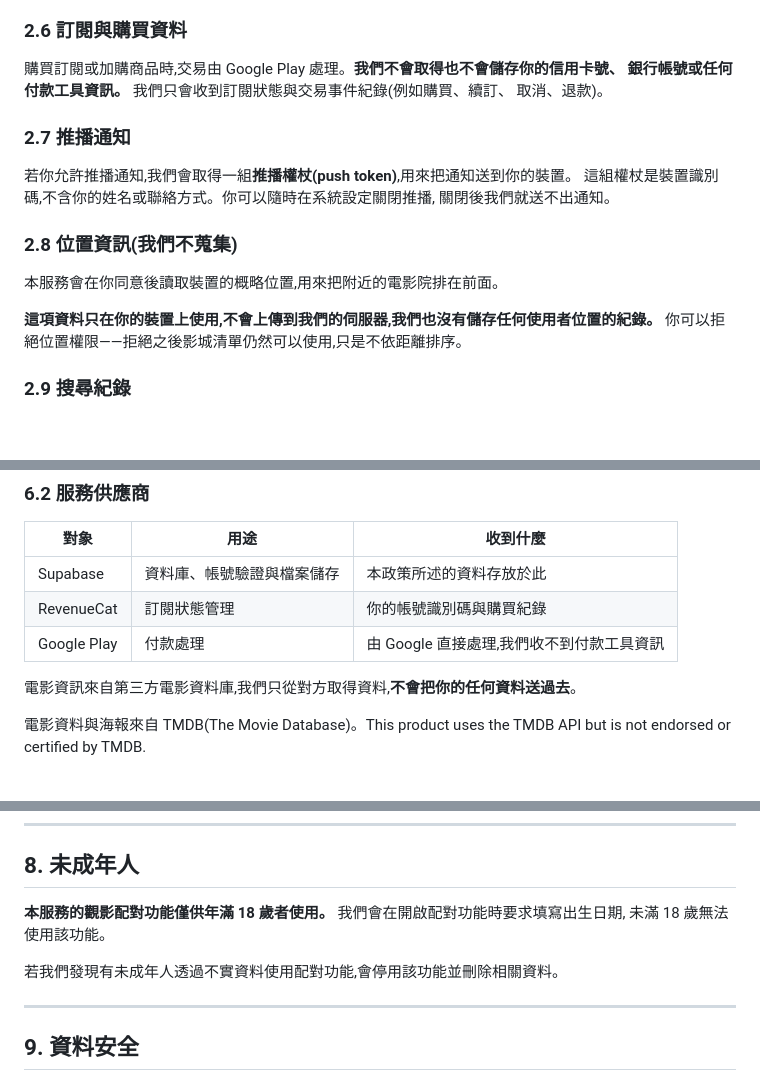
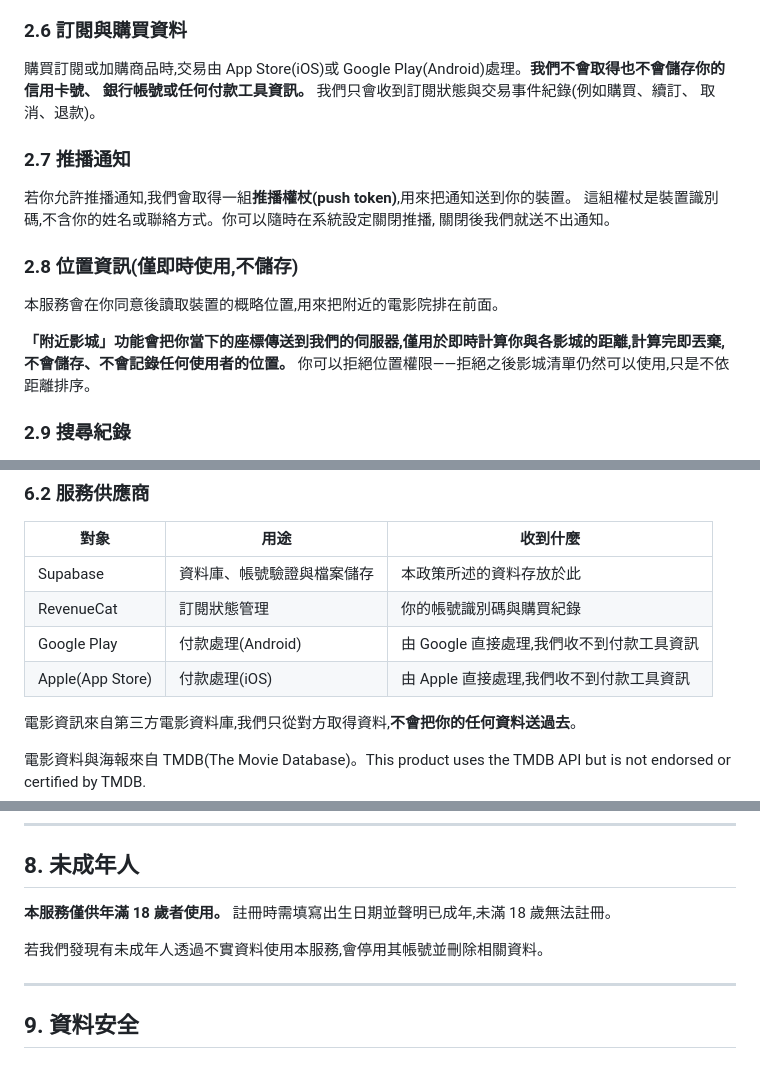
Before and after one commit to mimicinephile/mimi-privacy, a Markdown page: README.md, 3 parts joined by grey strips. GitHub-like rendering; blank space fills up the shorter version.

Commit message:
privacy: 位置/App Store/18+ 更正

```diff
--- a/README.md
+++ b/README.md
@@ -57,7 +57,7 @@ Bitter DEV(以下稱「我們」)開發並營運「迷迷」App(以下稱「本
 
 ### 2.6 訂閱與購買資料
 
-購買訂閱或加購商品時,交易由 Google Play 處理。**我們不會取得也不會儲存你的信用卡號、
+購買訂閱或加購商品時,交易由 App Store(iOS)或 Google Play(Android)處理。**我們不會取得也不會儲存你的信用卡號、
 銀行帳號或任何付款工具資訊。** 我們只會收到訂閱狀態與交易事件紀錄(例如購買、續訂、
 取消、退款)。
 
@@ -67,11 +67,11 @@ Bitter DEV(以下稱「我們」)開發並營運「迷迷」App(以下稱「本
 這組權杖是裝置識別碼,不含你的姓名或聯絡方式。你可以隨時在系統設定關閉推播,
 關閉後我們就送不出通知。
 
-### 2.8 位置資訊(我們**不**蒐集)
+### 2.8 位置資訊(僅即時使用,不儲存)
 
 本服務會在你同意後讀取裝置的概略位置,用來把附近的電影院排在前面。
 
-**這項資料只在你的裝置上使用,不會上傳到我們的伺服器,我們也沒有儲存任何使用者位置的紀錄。**
+**「附近影城」功能會把你當下的座標傳送到我們的伺服器,僅用於即時計算你與各影城的距離,計算完即丟棄,不會儲存、不會記錄任何使用者的位置。**
 你可以拒絕位置權限——拒絕之後影城清單仍然可以使用,只是不依距離排序。
 
 ### 2.9 搜尋紀錄
@@ -170,7 +170,8 @@ Bitter DEV(以下稱「我們」)開發並營運「迷迷」App(以下稱「本
 |---|---|---|
 | Supabase | 資料庫、帳號驗證與檔案儲存 | 本政策所述的資料存放於此 |
 | RevenueCat | 訂閱狀態管理 | 你的帳號識別碼與購買紀錄 |
-| Google Play | 付款處理 | 由 Google 直接處理,我們收不到付款工具資訊 |
+| Google Play | 付款處理(Android) | 由 Google 直接處理,我們收不到付款工具資訊 |
+| Apple(App Store) | 付款處理(iOS) | 由 Apple 直接處理,我們收不到付款工具資訊 |
 
 電影資訊來自第三方電影資料庫,我們只從對方取得資料,**不會把你的任何資料送過去**。
 
@@ -216,10 +217,9 @@ Bitter DEV(以下稱「我們」)開發並營運「迷迷」App(以下稱「本
 
 ## 8. 未成年人
 
-**本服務的觀影配對功能僅供年滿 18 歲者使用。** 我們會在開啟配對功能時要求填寫出生日期,
-未滿 18 歲無法使用該功能。
+**本服務僅供年滿 18 歲者使用。** 註冊時需填寫出生日期並聲明已成年,未滿 18 歲無法註冊。
 
-若我們發現有未成年人透過不實資料使用配對功能,會停用該功能並刪除相關資料。
+若我們發現有未成年人透過不實資料使用本服務,會停用其帳號並刪除相關資料。
 
 ---
 
```
Also changed, not shown: other parts of README.md (+1 -1 lines).
